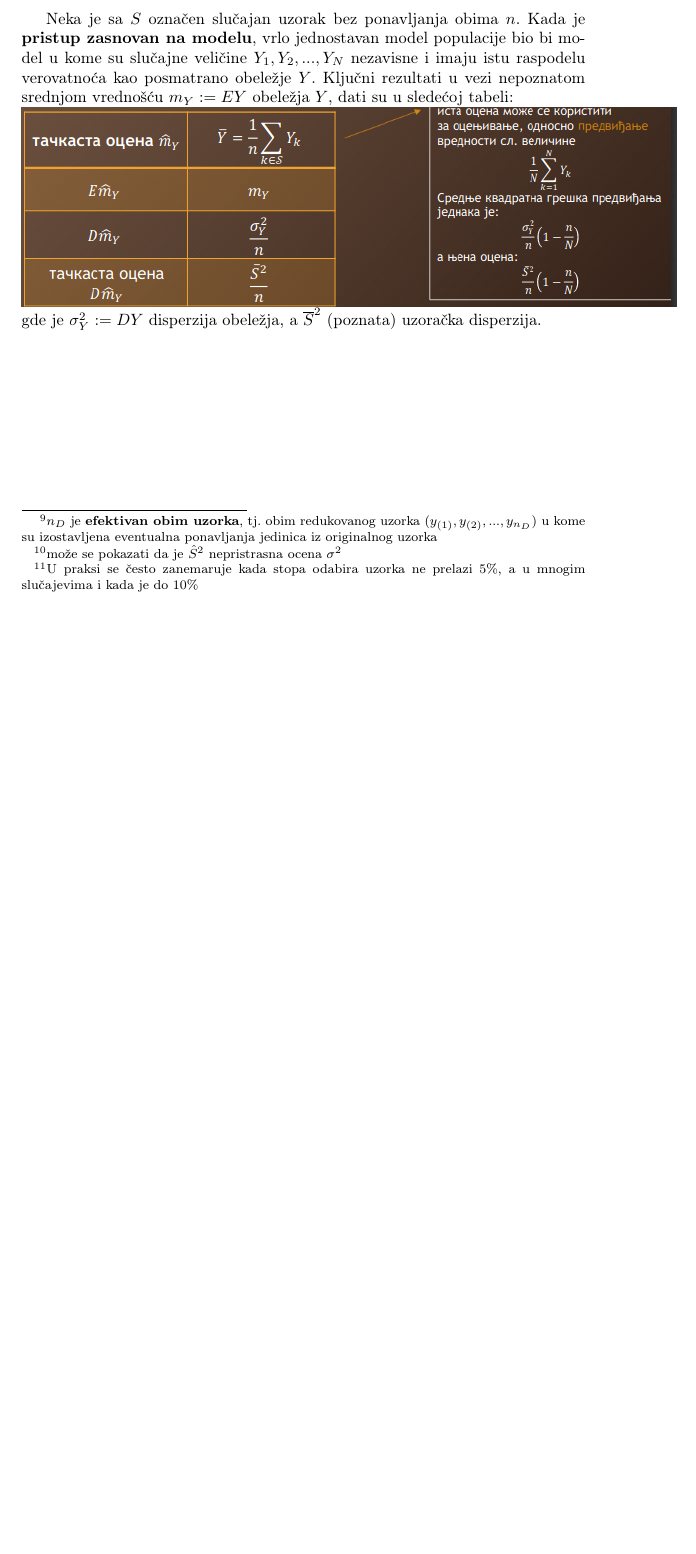
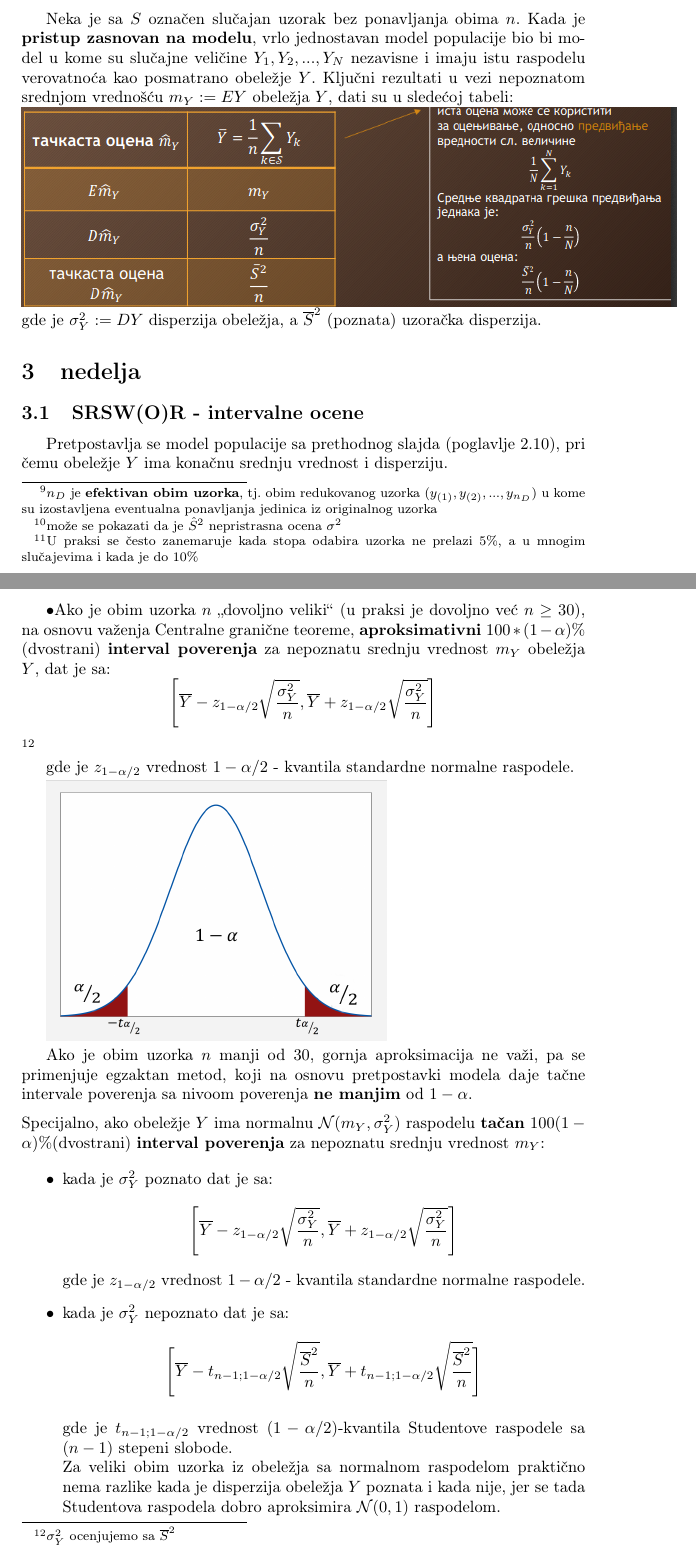
Before and after one commit to gianthead97/teorija_uzoraka, a LaTeX document (utuz.tex): part of page 12 of 12 before the commit and two parts of pages 12 and 13 of 14 after it, the two joined at a grey line, cut so that both start at the same text, the shorter picture padded with empty space. Compiled offline with pdfLaTeX.

Commit message:
something

```diff
--- a/utuz.tex
+++ b/utuz.tex
@@ -11,6 +11,7 @@
 \usepackage{xcolor}
 \usepackage{makecell}
 \usepackage{multirow}
+\usepackage{multicol}
 %\usepackage[OT2]{fontenc}
 \title{Skripta iz Uvoda u teoriju uzoraka}
 
@@ -783,3 +784,54 @@ tabeli:\\
 \includegraphics[scale=0.6]{primer8.png}
 gde je $\sigma_Y^2 := DY$ disperzija obeležja,
 a $\overline{S}^2$ (poznata) uzoračka disperzija.
+
+\section{nedelja}
+
+\subsection{SRSW(O)R - intervalne ocene}
+Pretpostavlja se model populacije sa prethodnog slajda
+(poglavlje \ref{srswor_tackaste}), pri čemu obeležje $Y$ ima konačnu
+srednju vrednost i disperziju.
+
+\textbullet Ako je obim uzorka $n$ „dovoljno veliki“ (u praksi je dovoljno već
+$n \geq 30$), na
+osnovu važenja Centralne granične teoreme, \textbf{aproksimativni} $100 * (1-\alpha)\%$
+(dvostrani)
+\textbf{interval poverenja} za nepoznatu srednju vrednost $m_Y$
+obeležja $Y$, dat je sa:
+$$\Bigg[\overline{Y} - z_{1-\alpha /2}\sqrt{\frac{\sigma_{Y}^2}{n}},
+	\overline{Y} + z_{1-\alpha /2}\sqrt{\frac{\sigma_{Y}^2}{n}}\Bigg]
+$$\footnote{$\sigma_{Y}^2 \text{ ocenjujemo sa } \overline{S}^2$}
+
+gde je $z_{1-\alpha /2}$ vrednost $1 - \alpha / 2$ - kvantila standardne normalne
+raspodele.
+
+\includegraphics[scale=0.2]{primer9.png}
+
+Ako je obim uzorka $n$ manji od 30, gornja aproksimacija ne važi,
+pa se primenjuje egzaktan
+metod, koji na osnovu pretpostavki modela daje tačne intervale poverenja sa nivoom
+poverenja \textbf{ne manjim} od $1-\alpha$.
+\\[0.2cm]
+Specijalno, ako obeležje $Y$ ima normalnu $\mathcal{N}(m_Y,\sigma_{Y}^2)$ raspodelu
+\textbf{tačan}
+$100 (1 - \alpha)\%$(dvostrani) \textbf{interval poverenja} za nepoznatu srednju vrednost $m_Y$:
+
+\begin{itemize}
+\item kada je $\sigma_{Y}^2$ poznato dat je sa:
+$$\Bigg[\overline{Y} - z_{1-\alpha /2}\sqrt{\frac{\sigma_{Y}^2}{n}},
+	\overline{Y} + z_{1-\alpha /2}\sqrt{\frac{\sigma_{Y}^2}{n}}\Bigg]
+$$
+gde je $z_{1-\alpha /2}$ vrednost $1 - \alpha / 2$ - kvantila standardne normalne
+raspodele.
+
+\item kada je $\sigma_{Y}^2$ nepoznato dat je sa:
+$$\Bigg[\overline{Y} - t_{n-1;1-\alpha /2}\sqrt{\frac{\overline{S}^2}{n}},
+	\overline{Y} + t_{n-1; 1-\alpha /2}\sqrt{\frac{\overline{S}^2}{n}}\Bigg]
+$$
+
+gde je $t_{n-1; 1-\alpha /2}$ vrednost $(1 - \alpha / 2)$-kvantila Studentove raspodele
+sa $(n-1)$ stepeni slobode.
+\\
+Za veliki obim uzorka iz obeležja sa normalnom raspodelom praktično nema razlike kada je
+disperzija obeležja $Y$ poznata i kada nije, jer se tada Studentova raspodela dobro
+aproksimira $\mathcal{N}(0,1)$ raspodelom.
```
Also changed, not shown: primer10.png (added), primer11.png (added), primer9.png (added), utuz.pdf, utuz.tex (34 more changed lines), 2 other files.
